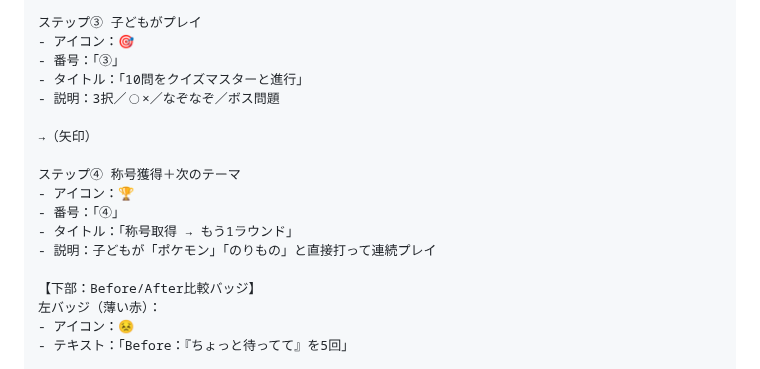
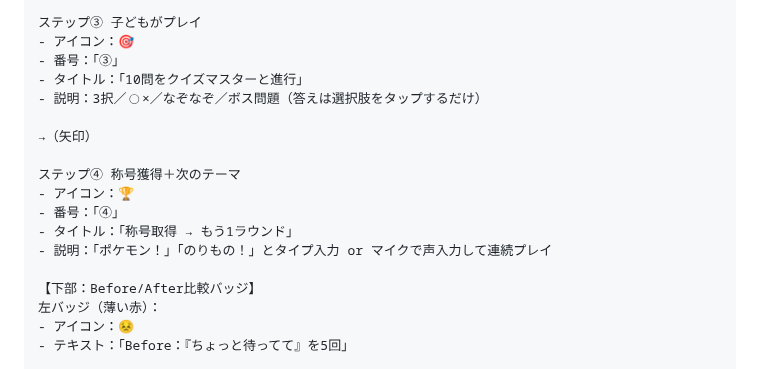
Before and after one commit to henachoko-se/Prompt-Vault, a Markdown page: family_building_science/vol002/infographic.md, the part around the change. Rendered like a GitHub page.

Commit message:
vol002 図解4: ステップ③④に子どもの入力方法（タップ／タイプ／マイク）を追記
Co-Authored-By: Claude Sonnet 4.6 <noreply@anthropic.com>

```diff
--- a/family_building_science/vol002/infographic.md
+++ b/family_building_science/vol002/infographic.md
@@ -535,7 +535,7 @@ NanaBanana / Gemini に貼り付けて画像生成してください。
 - アイコン：🎯
 - 番号：「③」
 - タイトル：「10問をクイズマスターと進行」
-- 説明：3択／◯×／なぞなぞ／ボス問題
+- 説明：3択／◯×／なぞなぞ／ボス問題（答えは選択肢をタップするだけ）
 
 →（矢印）
 
@@ -543,7 +543,7 @@ NanaBanana / Gemini に貼り付けて画像生成してください。
 - アイコン：🏆
 - 番号：「④」
 - タイトル：「称号取得 → もう1ラウンド」
-- 説明：子どもが「ポケモン」「のりもの」と直接打って連続プレイ
+- 説明：「ポケモン！」「のりもの！」とタイプ入力 or マイクで声入力して連続プレイ
 
 【下部：Before/After比較バッジ】
 左バッジ（薄い赤）：
```
